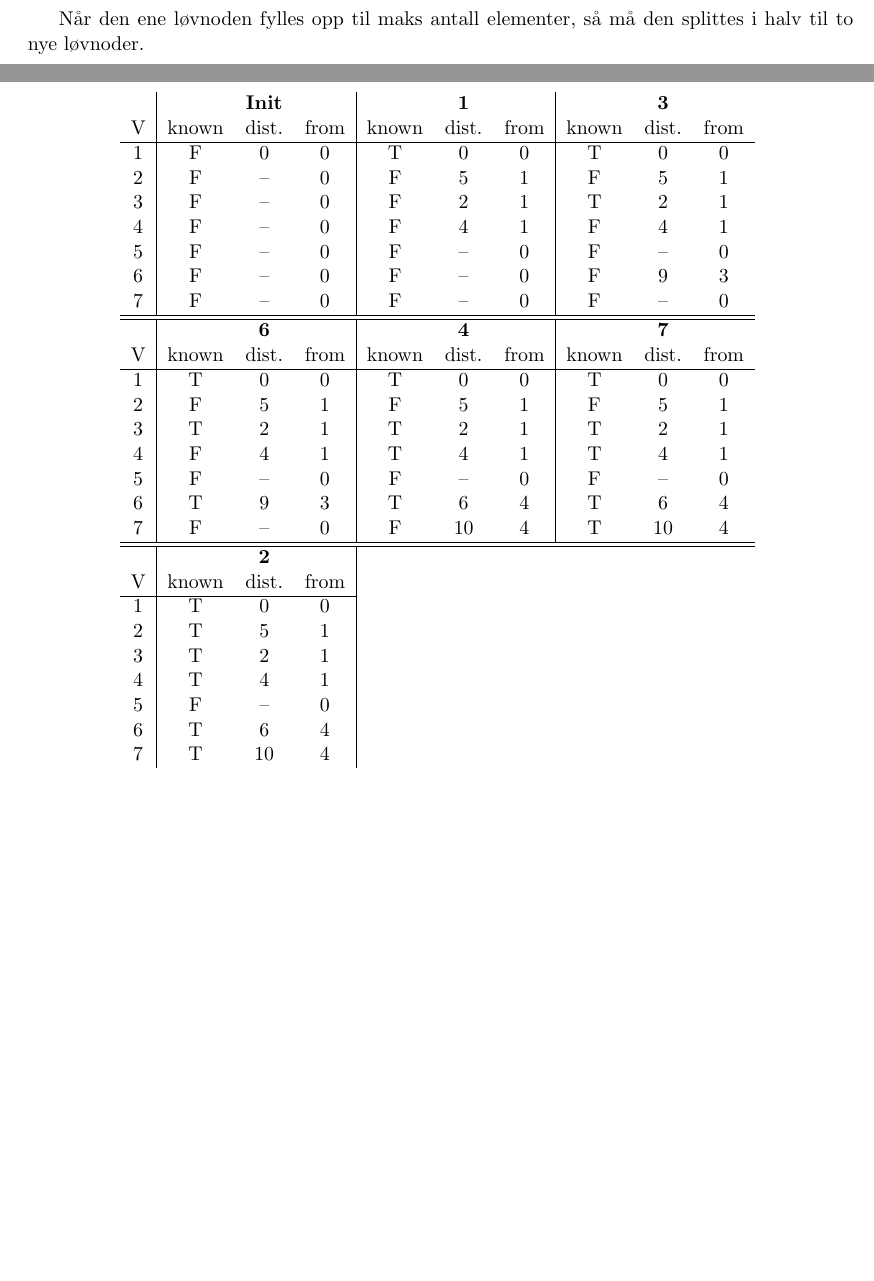
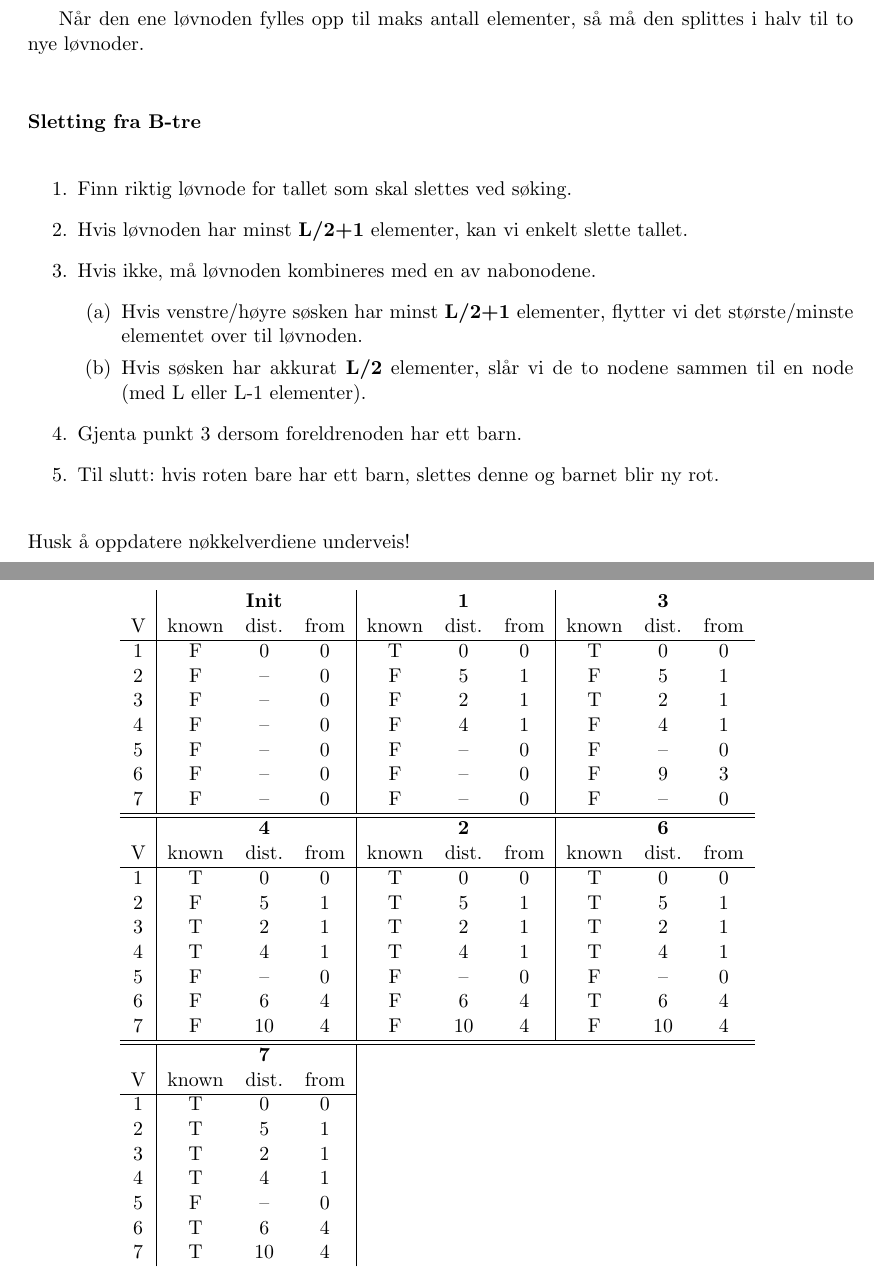
Before and after one commit to veleda/Eksamensnotater, a LaTeX document (INF2220/notes.tex): two parts of pages 11 and 17 of 37 before the commit and two parts of pages 11 and 18 of 38 after it, joined at a grey line, cut so that both start at the same text, the shorter picture padded with empty space. Compiled offline with pdfLaTeX.

Commit message:
added remove node from bst

```diff
--- a/INF2220/notes.tex
+++ b/INF2220/notes.tex
@@ -662,6 +662,30 @@ Alle løvnoder har mellom \textbf{L/2} og \textbf{L} elementer.
 
 Når den ene løvnoden fylles opp til maks antall elementer, så må den splittes i halv til to nye løvnoder.
 
+
+\paragraph{Sletting fra B-tre}
+\begin{enumerate}
+\item
+Finn riktig løvnode for tallet som skal slettes ved søking.
+\item
+Hvis løvnoden har minst \textbf{L/2+1} elementer, kan vi enkelt slette tallet.
+\item
+Hvis ikke, må løvnoden kombineres med en av nabonodene.
+\begin{enumerate}
+\item
+Hvis venstre/høyre søsken har minst \textbf{L/2+1} elementer, flytter vi det største/minste elementet over til løvnoden.
+\item
+Hvis søsken har akkurat \textbf{L/2} elementer, slår vi de to nodene sammen til en node (med L eller L-1 elementer).
+\end{enumerate}
+\item
+Gjenta punkt 3 dersom foreldrenoden har ett barn.
+\item
+Til slutt: hvis roten bare har ett barn, slettes denne og barnet blir ny rot.
+\end{enumerate}
+Husk å oppdatere nøkkelverdiene underveis!
+
+\newpage
+
 %%% HASHING %%%
 \section{Hashing}
 Idéen i hashing er å lagre alle elementene i en array (hashtabell) og la verdien i elementet $x$ bestemme indeksen til $x$ i hashtabellen. Egenskaper til en god hash-funksjon er at den er rask å beregne, kan gi alle mulige verdier fra 0 til tabellens størrelse $-1$. Og den git en god fordeling utover tabellindeksene. En hashtabell tilbyr innsetting, sletting og søking med konstant tid.
@@ -1041,19 +1064,19 @@ V & known & dist. & from&known&dist.&from&known&dist.&from\\
 7 & F & -- & 0&F&--&0&F&--&0\\
 \hline
 \hline
-&&\textbf{6}&&&\textbf{4}&&&\textbf{7}\\
+&&\textbf{4}&&&\textbf{2}&&&\textbf{6}\\
 V & known & dist. & from&known&dist.&from&known&dist.&from\\
 \hline
 1&T&0&0&T&0&0&T&0&0\\
-2&F&5&1&F&5&1&F&5&1\\
+2&F&5&1&T&5&1&T&5&1\\
 3&T&2&1&T&2&1&T&2&1\\
-4&F&4&1&T&4&1&T&4&1\\
+4&T&4&1&T&4&1&T&4&1\\
 5&F&--&0&F&--&0&F&--&0\\
-6&T&9&3&T&6&4&T&6&4\\
-7&F&--&0&F&10&4&T&10&4\\
+6&F&6&4&F&6&4&T&6&4\\
+7&F&10&4&F&10&4&F&10&4\\
 \hline
 \hline
-&&\textbf{2}&\\
+&&\textbf{7}&\\
 V & known & dist. & from\\
 \cline{1-4}
 1&T&0&0\\
```
Also changed, not shown: INF2220/notes.pdf, INF2220/notes.tex (2 more changed lines).
